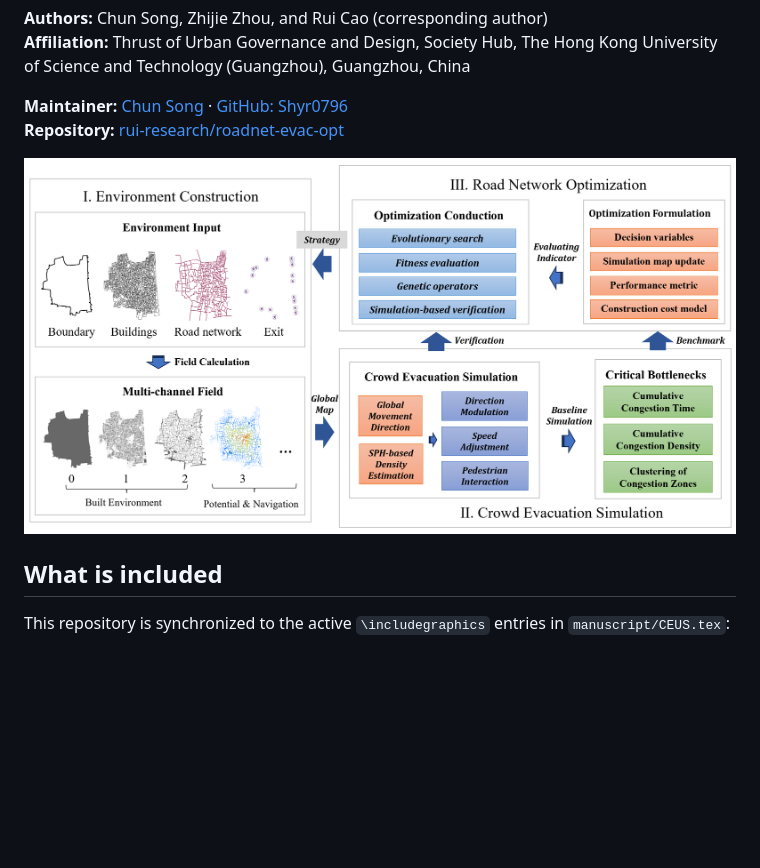
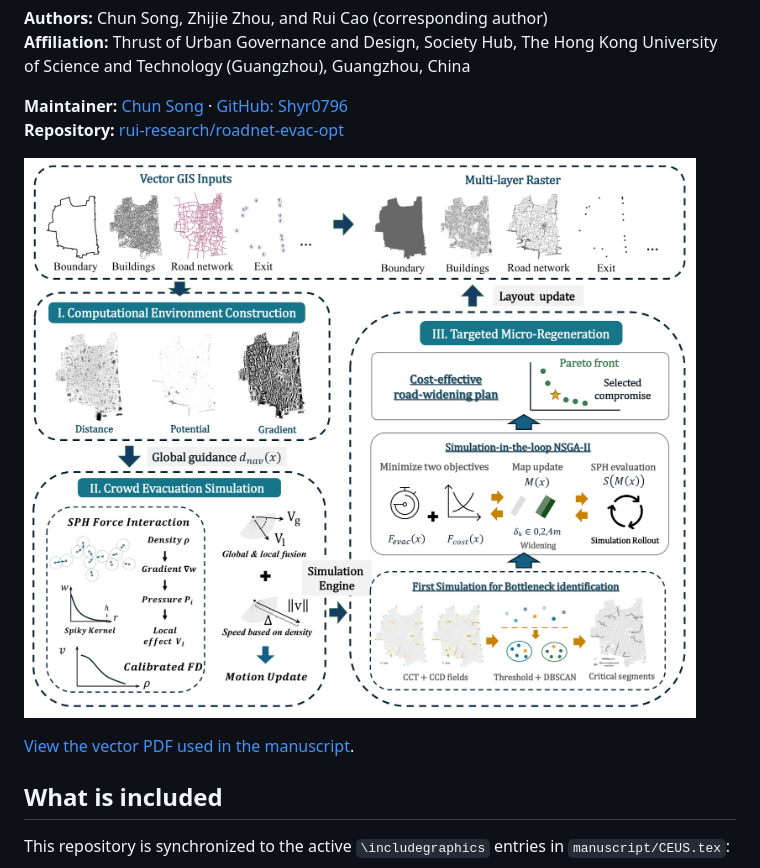
Before and after one commit to rui-research/roadnet-evac-opt, a Markdown page: README.md, the part around the change. Rendered like a GitHub page; pictures changed too: assets/framework_ceus_preview.png (added), manuscript/fig/framework.png (deleted); blank space fills up the shorter version.

Commit message:
Use revised CEUS framework figure

```diff
--- a/README.md
+++ b/README.md
@@ -10,7 +10,9 @@ Reproducibility materials for the paper:
 **Maintainer:** [Chun Song](https://chun-song.com) · [GitHub: Shyr0796](https://github.com/Shyr0796)<br>
 **Repository:** [rui-research/roadnet-evac-opt](https://github.com/rui-research/roadnet-evac-opt)
 
-![Simulation–optimization framework](manuscript/fig/framework.png)
+![Simulation–optimization framework](assets/framework_ceus_preview.png)
+
+[View the vector PDF used in the manuscript](manuscript/fig/framework_ceus.pdf).
 
 ## What is included
 
```
Also changed, not shown: PLOTTING_INDEX.md (+1 -1 lines), 3 other files.
